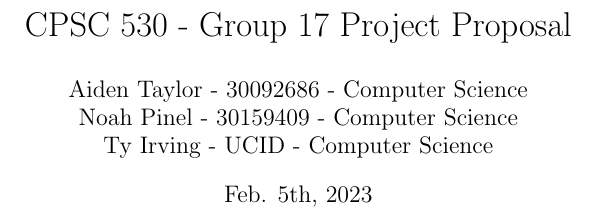
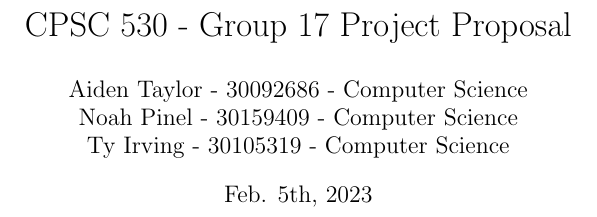
Before and after one commit to NoahPinel/CPSC-530-PROJECT, a LaTeX document (proposal/proposal.tex): part of page 1 of 2, cut so that both start at the same text. Compiled offline with pdfLaTeX.

Commit message:
added Ty's ucid

```diff
--- a/proposal/proposal.tex
+++ b/proposal/proposal.tex
@@ -8,7 +8,7 @@ Aiden Taylor - 30092686 - Computer Science
 \and
 Noah Pinel - 30159409 - Computer Science
 \and
-Ty Irving - UCID - Computer Science
+Ty Irving - 30105319 - Computer Science
 }
 \date{Feb. 5th, 2023}
 
```
Also changed, not shown: proposal/proposal.pdf.
